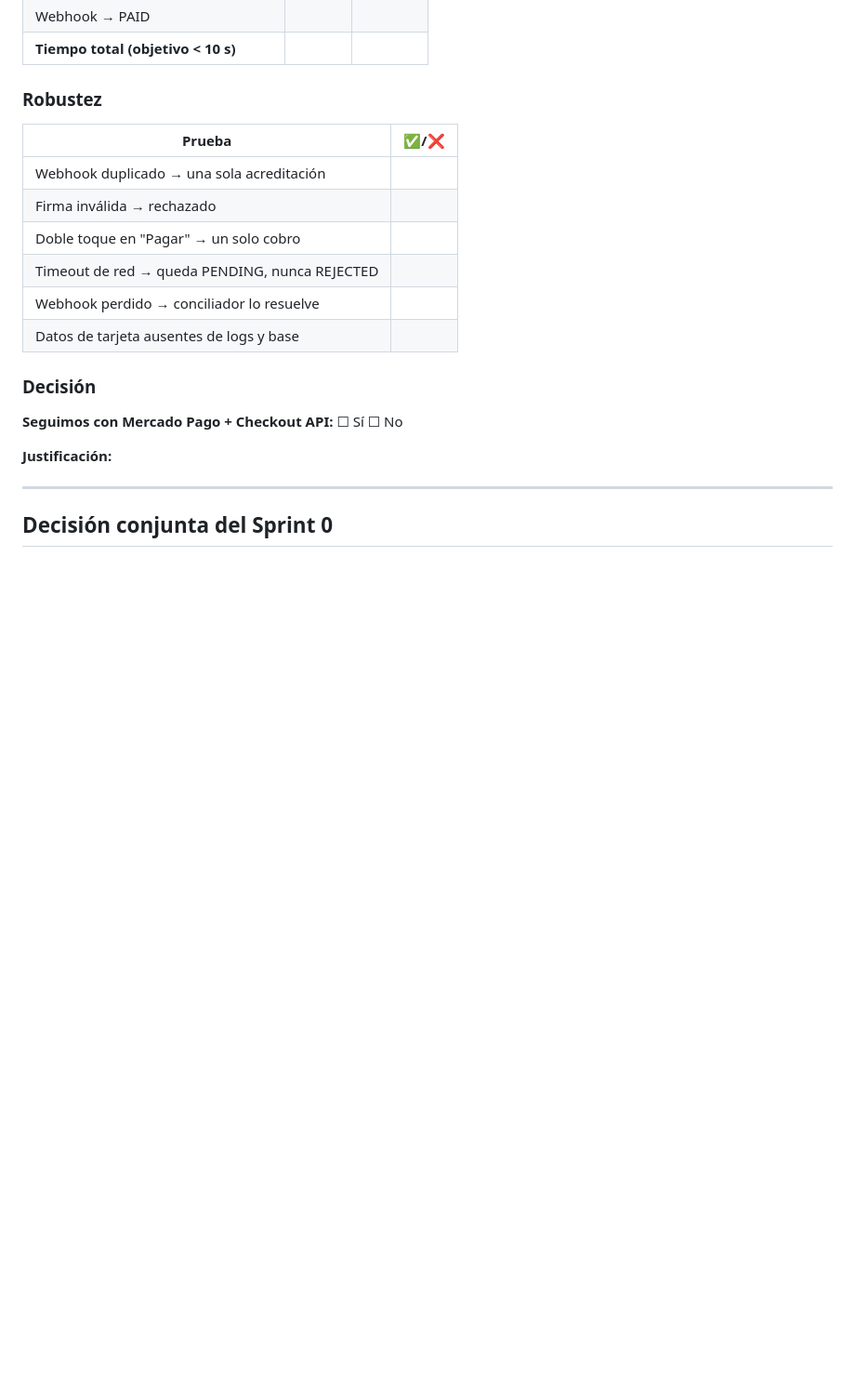
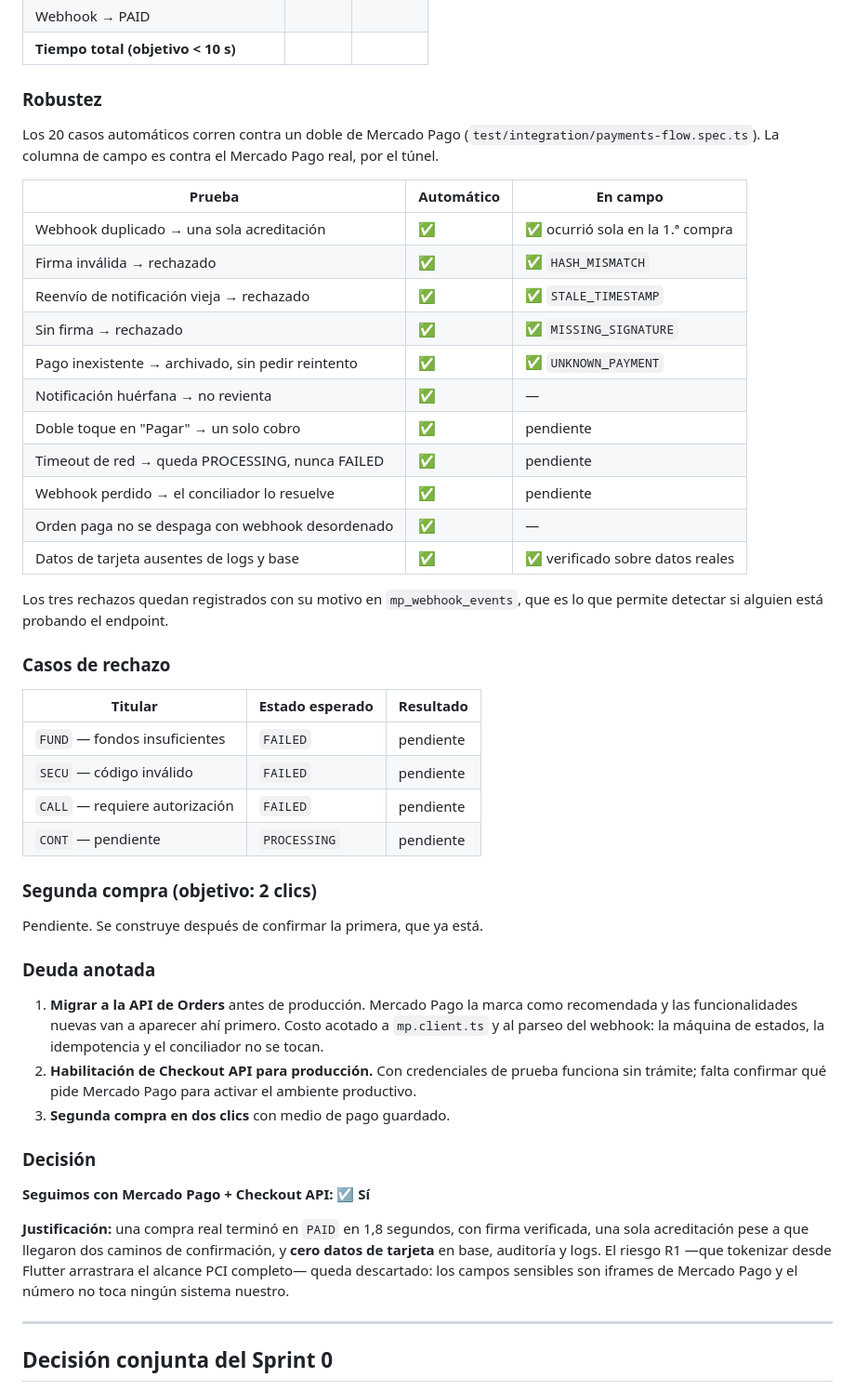
Before and after one commit to ventox2027-cell/livesell_argentina, a Markdown page: docs/sprint-0/RESULTS.md, the part around one of its changes. Shown at 93% size. GitHub-like rendering; blank space fills up the shorter version.

```diff
--- a/docs/sprint-0/RESULTS.md
+++ b/docs/sprint-0/RESULTS.md
@@ -300,20 +337,61 @@ del transporte sino de cómo la app lo cuenta, y eso lo controlamos nosotros.
 
 ### Robustez
 
-| Prueba | ✅/❌ |
-|---|---|
-| Webhook duplicado → una sola acreditación | |
-| Firma inválida → rechazado | |
-| Doble toque en "Pagar" → un solo cobro | |
-| Timeout de red → queda PENDING, nunca REJECTED | |
-| Webhook perdido → conciliador lo resuelve | |
-| Datos de tarjeta ausentes de logs y base | |
+Los 20 casos automáticos corren contra un doble de Mercado Pago
+(`test/integration/payments-flow.spec.ts`). La columna de campo es contra el
+Mercado Pago real, por el túnel.
+
+| Prueba | Automático | En campo |
+|---|---|---|
+| Webhook duplicado → una sola acreditación | ✅ | ✅ ocurrió sola en la 1.ª compra |
+| Firma inválida → rechazado | ✅ | ✅ `HASH_MISMATCH` |
+| Reenvío de notificación vieja → rechazado | ✅ | ✅ `STALE_TIMESTAMP` |
+| Sin firma → rechazado | ✅ | ✅ `MISSING_SIGNATURE` |
+| Pago inexistente → archivado, sin pedir reintento | ✅ | ✅ `UNKNOWN_PAYMENT` |
+| Notificación huérfana → no revienta | ✅ | — |
+| Doble toque en "Pagar" → un solo cobro | ✅ | pendiente |
+| Timeout de red → queda PROCESSING, nunca FAILED | ✅ | pendiente |
+| Webhook perdido → el conciliador lo resuelve | ✅ | pendiente |
+| Orden paga no se despaga con webhook desordenado | ✅ | — |
+| Datos de tarjeta ausentes de logs y base | ✅ | ✅ verificado sobre datos reales |
+
+Los tres rechazos quedan registrados con su motivo en `mp_webhook_events`, que
+es lo que permite detectar si alguien está probando el endpoint.
+
+### Casos de rechazo
+
+| Titular | Estado esperado | Resultado |
+|---|---|---|
+| `FUND` — fondos insuficientes | `FAILED` | pendiente |
+| `SECU` — código inválido | `FAILED` | pendiente |
+| `CALL` — requiere autorización | `FAILED` | pendiente |
+| `CONT` — pendiente | `PROCESSING` | pendiente |
+
+### Segunda compra (objetivo: 2 clics)
+
+Pendiente. Se construye después de confirmar la primera, que ya está.
+
+### Deuda anotada
+
+1. **Migrar a la API de Orders** antes de producción. Mercado Pago la marca
+   como recomendada y las funcionalidades nuevas van a aparecer ahí primero.
+   Costo acotado a `mp.client.ts` y al parseo del webhook: la máquina de
+   estados, la idempotencia y el conciliador no se tocan.
+2. **Habilitación de Checkout API para producción.** Con credenciales de
+   prueba funciona sin trámite; falta confirmar qué pide Mercado Pago para
+   activar el ambiente productivo.
+3. **Segunda compra en dos clics** con medio de pago guardado.
 
 ### Decisión
 
-**Seguimos con Mercado Pago + Checkout API:** ☐ Sí ☐ No
+**Seguimos con Mercado Pago + Checkout API:** ☑ **Sí**
 
-**Justificación:**
+**Justificación:** una compra real terminó en `PAID` en 1,8 segundos, con
+firma verificada, una sola acreditación pese a que llegaron dos caminos de
+confirmación, y **cero datos de tarjeta** en base, auditoría y logs. El riesgo
+R1 —que tokenizar desde Flutter arrastrara el alcance PCI completo— queda
+descartado: los campos sensibles son iframes de Mercado Pago y el número no
+toca ningún sistema nuestro.
 
 ---
 
```
Also changed, not shown: other parts of docs/sprint-0/RESULTS.md (+57 -20 lines).
